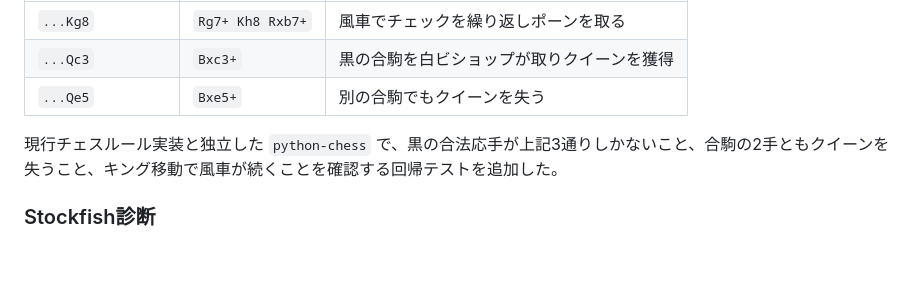
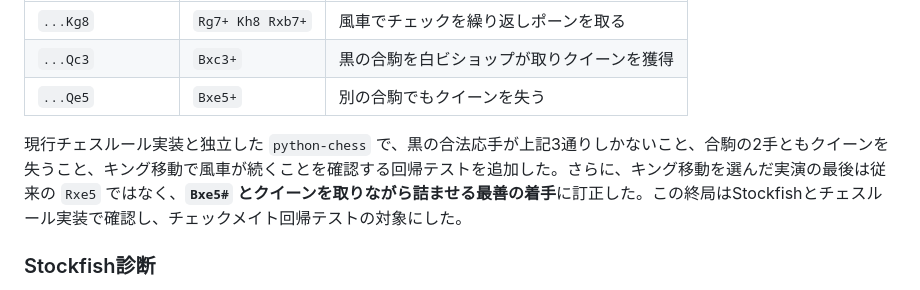
Before and after one commit to moenium-AI/animal-chess, a Markdown page: docs/tactics-best-defense-2026-10-25.md, the part around the change. GitHub-like rendering; blank space fills up the shorter version.

Commit message:
Record checkmating windmill finale and end-state assertion

```diff
--- a/docs/tactics-best-defense-2026-10-25.md
+++ b/docs/tactics-best-defense-2026-10-25.md
@@ -12,7 +12,7 @@
 | `...Qc3` | `Bxc3+` | 黒の合駒を白ビショップが取りクイーンを獲得 |
 | `...Qe5` | `Bxe5+` | 別の合駒でもクイーンを失う |
 
-現行チェスルール実装と独立した `python-chess` で、黒の合法応手が上記3通りしかないこと、合駒の2手ともクイーンを失うこと、キング移動で風車が続くことを確認する回帰テストを追加した。
+現行チェスルール実装と独立した `python-chess` で、黒の合法応手が上記3通りしかないこと、合駒の2手ともクイーンを失うこと、キング移動で風車が続くことを確認する回帰テストを追加した。さらに、キング移動を選んだ実演の最後は従来の `Rxe5` ではなく、**`Bxe5#` とクイーンを取りながら詰ませる最善の着手**に訂正した。この終局はStockfishとチェスルール実装で確認し、チェックメイト回帰テストの対象にした。
 
 ### Stockfish診断
 
```
